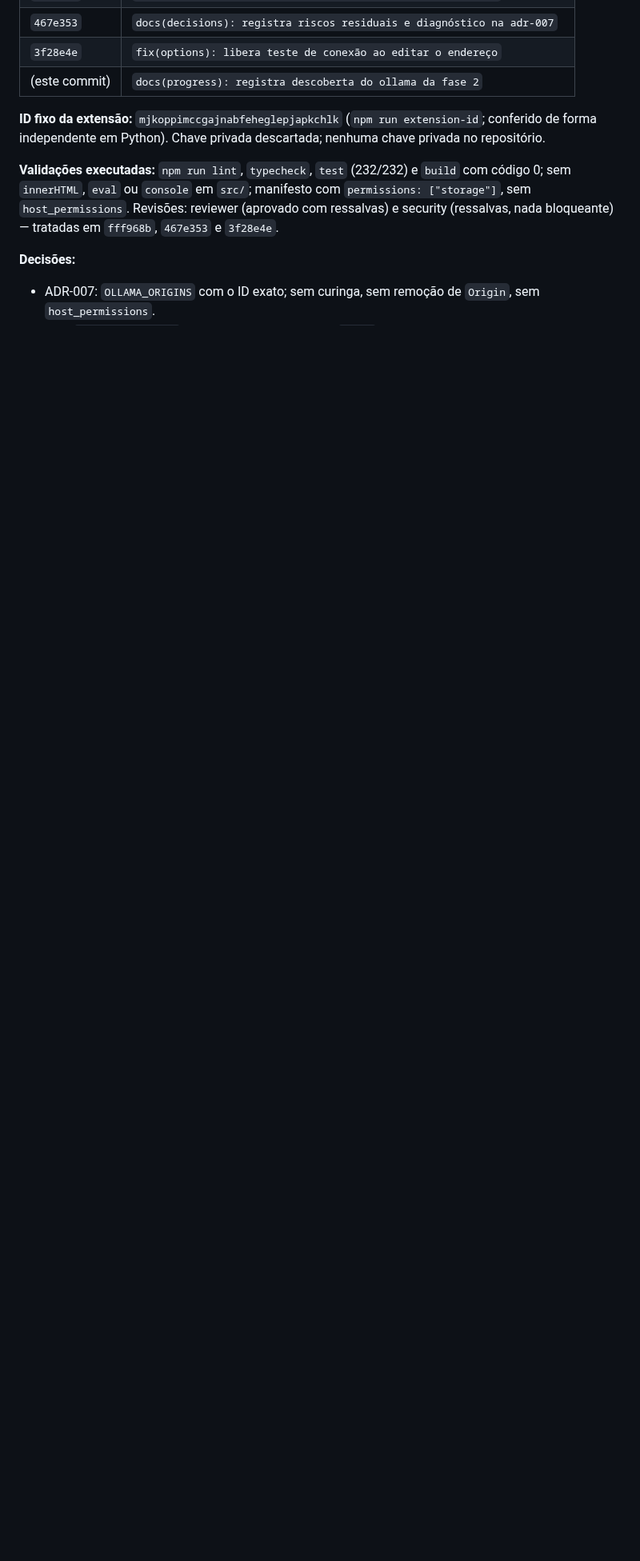
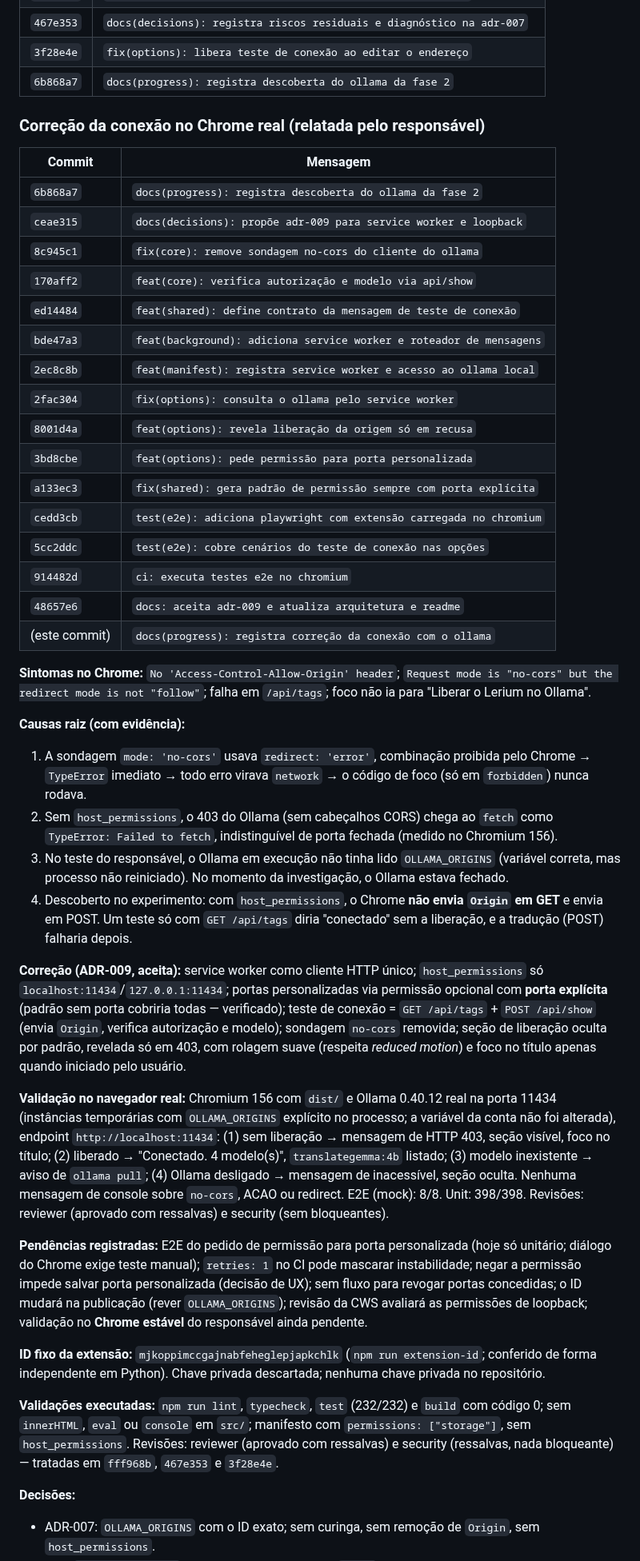
Before and after one commit to enricobarni/Lerium, a Markdown page: docs/PROGRESS.md, the part around one of its changes. Shown at 80% size. GitHub-like rendering; blank space fills up the shorter version.

Commit message:
docs(progress): registra correção da conexão com o ollama
Documenta sintomas, causas raiz com evidência, a correção (ADR-009), a validação contra o Ollama real no Chromium e as pendências.

```diff
--- a/docs/PROGRESS.md
+++ b/docs/PROGRESS.md
@@ -26,7 +26,42 @@
 | `fff968b` | `fix(core): distingue origem recusada de ollama inacessível` |
 | `467e353` | `docs(decisions): registra riscos residuais e diagnóstico na adr-007` |
 | `3f28e4e` | `fix(options): libera teste de conexão ao editar o endereço` |
-| (este commit) | `docs(progress): registra descoberta do ollama da fase 2` |
+| `6b868a7` | `docs(progress): registra descoberta do ollama da fase 2` |
+
+### Correção da conexão no Chrome real (relatada pelo responsável)
+
+| Commit | Mensagem |
+|---|---|
+| `6b868a7` | `docs(progress): registra descoberta do ollama da fase 2` |
+| `ceae315` | `docs(decisions): propõe adr-009 para service worker e loopback` |
+| `8c945c1` | `fix(core): remove sondagem no-cors do cliente do ollama` |
+| `170aff2` | `feat(core): verifica autorização e modelo via api/show` |
+| `ed14484` | `feat(shared): define contrato da mensagem de teste de conexão` |
+| `bde47a3` | `feat(background): adiciona service worker e roteador de mensagens` |
+| `2ec8c8b` | `feat(manifest): registra service worker e acesso ao ollama local` |
+| `2fac304` | `fix(options): consulta o ollama pelo service worker` |
+| `8001d4a` | `feat(options): revela liberação da origem só em recusa` |
+| `3bd8cbe` | `feat(options): pede permissão para porta personalizada` |
+| `a133ec3` | `fix(shared): gera padrão de permissão sempre com porta explícita` |
+| `cedd3cb` | `test(e2e): adiciona playwright com extensão carregada no chromium` |
+| `5cc2ddc` | `test(e2e): cobre cenários do teste de conexão nas opções` |
+| `914482d` | `ci: executa testes e2e no chromium` |
+| `48657e6` | `docs: aceita adr-009 e atualiza arquitetura e readme` |
+| (este commit) | `docs(progress): registra correção da conexão com o ollama` |
+
+**Sintomas no Chrome:** `No 'Access-Control-Allow-Origin' header`; `Request mode is "no-cors" but the redirect mode is not "follow"`; falha em `/api/tags`; foco não ia para "Liberar o Lerium no Ollama".
+
+**Causas raiz (com evidência):**
+1. A sondagem `mode: 'no-cors'` usava `redirect: 'error'`, combinação proibida pelo Chrome → `TypeError` imediato → todo erro virava `network` → o código de foco (só em `forbidden`) nunca rodava.
+2. Sem `host_permissions`, o 403 do Ollama (sem cabeçalhos CORS) chega ao `fetch` como `TypeError: Failed to fetch`, indistinguível de porta fechada (medido no Chromium 156).
+3. No teste do responsável, o Ollama em execução não tinha lido `OLLAMA_ORIGINS` (variável correta, mas processo não reiniciado). No momento da investigação, o Ollama estava fechado.
+4. Descoberto no experimento: com `host_permissions`, o Chrome **não envia `Origin` em GET** e envia em POST. Um teste só com `GET /api/tags` diria "conectado" sem a liberação, e a tradução (POST) falharia depois.
+
+**Correção (ADR-009, aceita):** service worker como cliente HTTP único; `host_permissions` só `localhost:11434`/`127.0.0.1:11434`; portas personalizadas via permissão opcional com **porta explícita** (padrão sem porta cobriria todas — verificado); teste de conexão = `GET /api/tags` + `POST /api/show` (envia `Origin`, verifica autorização e modelo); sondagem `no-cors` removida; seção de liberação oculta por padrão, revelada só em 403, com rolagem suave (respeita *reduced motion*) e foco no título apenas quando iniciado pelo usuário.
+
+**Validação no navegador real:** Chromium 156 com `dist/` e Ollama 0.40.12 real na porta 11434 (instâncias temporárias com `OLLAMA_ORIGINS` explícito no processo; a variável da conta não foi alterada), endpoint `http://localhost:11434`: (1) sem liberação → mensagem de HTTP 403, seção visível, foco no título; (2) liberado → "Conectado. 4 modelo(s)", `translategemma:4b` listado; (3) modelo inexistente → aviso de `ollama pull`; (4) Ollama desligado → mensagem de inacessível, seção oculta. Nenhuma mensagem de console sobre `no-cors`, ACAO ou redirect. E2E (mock): 8/8. Unit: 398/398. Revisões: reviewer (aprovado com ressalvas) e security (sem bloqueantes).
+
+**Pendências registradas:** E2E do pedido de permissão para porta personalizada (hoje só unitário; diálogo do Chrome exige teste manual); `retries: 1` no CI pode mascarar instabilidade; negar a permissão impede salvar porta personalizada (decisão de UX); sem fluxo para revogar portas concedidas; o ID mudará na publicação (rever `OLLAMA_ORIGINS`); revisão da CWS avaliará as permissões de loopback; validação no **Chrome estável** do responsável ainda pendente.
 
 **ID fixo da extensão:** `mjkoppimccgajnabfeheglepjapkchlk` (`npm run extension-id`; conferido de forma independente em Python). Chave privada descartada; nenhuma chave privada no repositório.
 
```
Also changed, not shown: other parts of docs/PROGRESS.md (+1 -1 lines).
